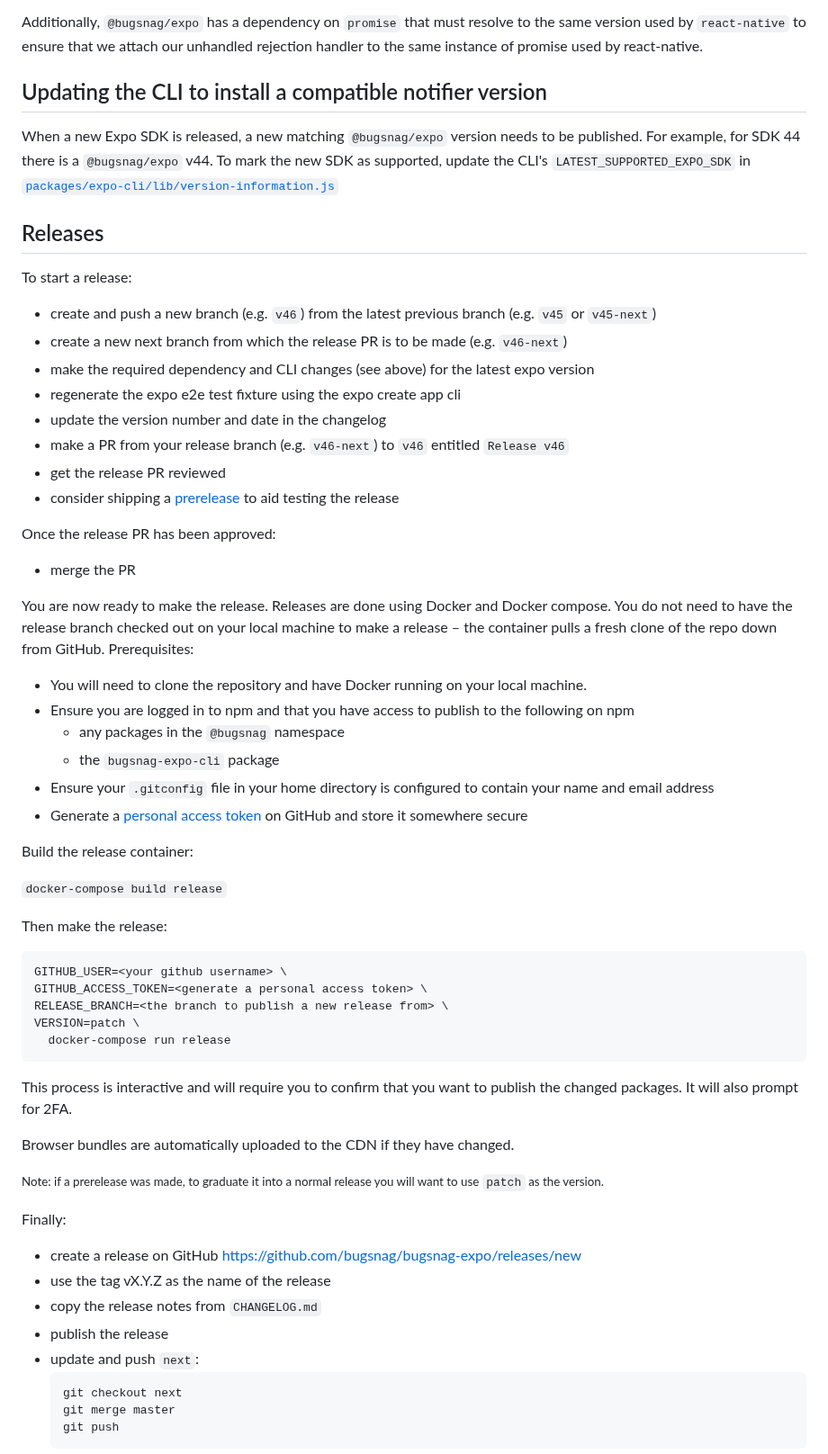
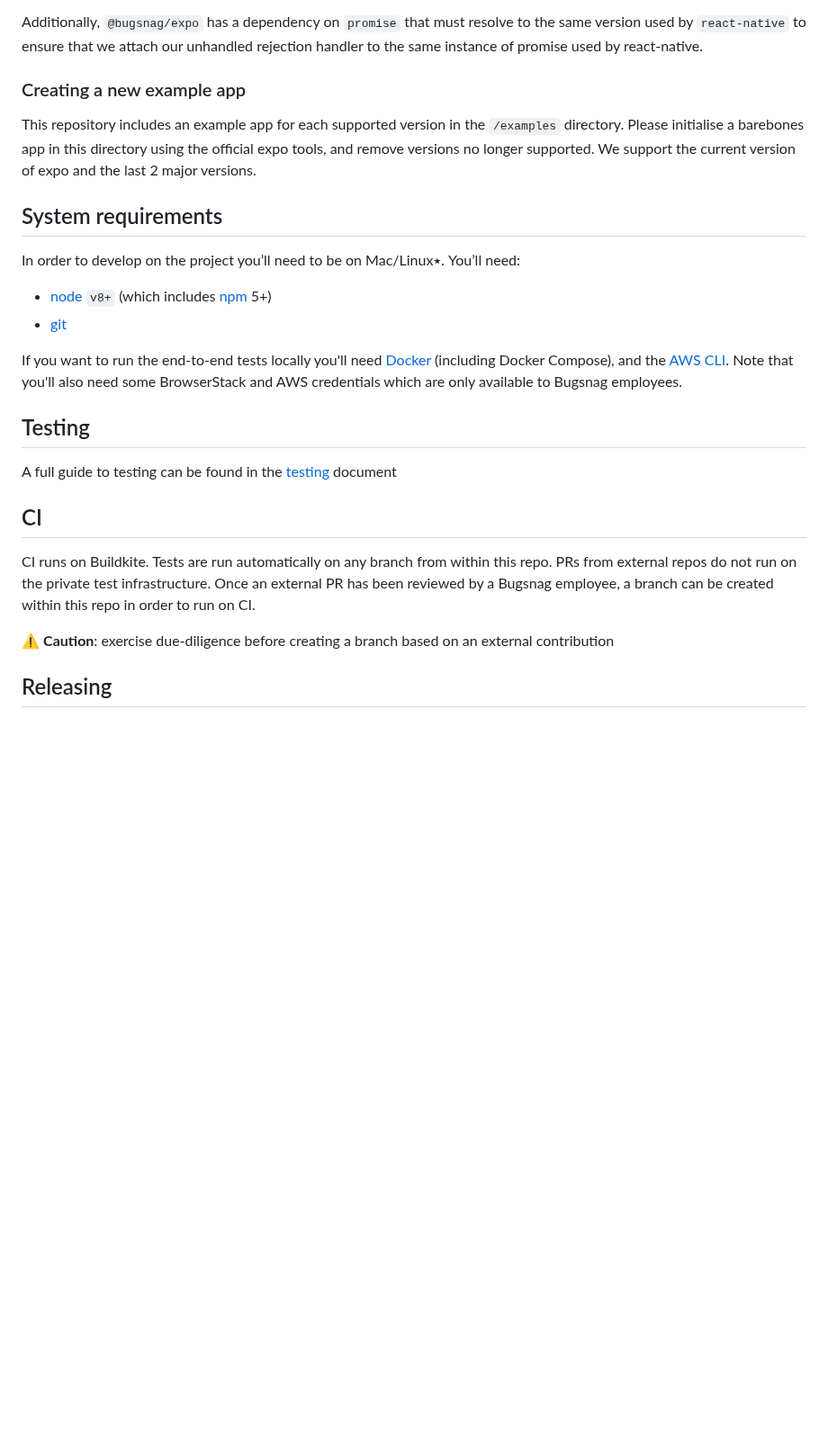
Before and after one commit to bugsnag/bugsnag-expo, a Markdown page: CONTRIBUTING.md, the part around one of its changes. Shown at 90% size. GitHub-like rendering; blank space fills up the shorter version.

````diff
--- a/CONTRIBUTING.md
+++ b/CONTRIBUTING.md
@@ -88,66 +74,27 @@ https://github.com/expo/expo/blob/main/packages/expo/bundledNativeModules.json
 
 Additionally, `@bugsnag/expo` has a dependency on `promise` that must resolve to the same version used by `react-native` to ensure that we attach our unhandled rejection handler to the same instance of promise used by react-native.
 
-## Updating the CLI to install a compatible notifier version
+### Creating a new example app
 
-When a new Expo SDK is released, a new matching `@bugsnag/expo` version needs to be published. For example, for SDK 44 there is a `@bugsnag/expo` v44. To mark the new SDK as supported, update the CLI's `LATEST_SUPPORTED_EXPO_SDK` in [`packages/expo-cli/lib/version-information.js`](./packages/expo-cli/lib/version-information.js)
+This repository includes an example app for each supported version in the `/examples` directory. Please initialise a barebones app in this directory using the official expo tools, and remove versions no longer supported. We support the current version of expo and the last 2 major versions.
 
-## Releases
+## System requirements
 
-To start a release:
+In order to develop on the project you’ll need to be on Mac/Linux٭. You’ll need:
+- [node](https://nodejs.org) `v8+` (which includes [npm](https://www.npmjs.com/get-npm) 5+)
+- [git](https://git-scm.com/)
 
-- create and push a new branch (e.g. `v46`) from the latest previous branch (e.g. `v45` or `v45-next`)
-- create a new next branch from which the release PR is to be made (e.g. `v46-next`)
-- make the required dependency and CLI changes (see above) for the latest expo version
-- regenerate the expo e2e test fixture using the expo create app cli
-- update the version number and date in the changelog
-- make a PR from your release branch (e.g. `v46-next`) to `v46` entitled `Release v46`
-- get the release PR reviewed
-- consider shipping a [prerelease](#prereleases) to aid testing the release
+If you want to run the end-to-end tests locally you'll need [Docker](https://www.docker.com/products/docker-desktop) (including Docker Compose), and the [AWS CLI](https://aws.amazon.com/cli/). Note that you'll also need some BrowserStack and AWS credentials which are only available to Bugsnag employees.
 
-Once the release PR has been approved:
+## Testing
 
-- merge the PR
+A full guide to testing can be found in the [testing](./docs/TESTING.md) document
 
-You are now ready to make the release. Releases are done using Docker and Docker compose. You do not need to have the release branch checked out on your local machine to make a release – the container pulls a fresh clone of the repo down from GitHub. Prerequisites:
+## CI
 
-- You will need to clone the repository and have Docker running on your local machine.
-- Ensure you are logged in to npm and that you have access to publish to the following on npm
-  - any packages in the `@bugsnag` namespace
-  - the `bugsnag-expo-cli` package
-- Ensure your `.gitconfig` file in your home directory is configured to contain your name and email address
-- Generate a [personal access token](https://github.com/settings/tokens/new) on GitHub and store it somewhere secure
+CI runs on Buildkite. Tests are run automatically on any branch from within this repo. PRs from external repos do not run on the private test infrastructure. Once an external PR has been reviewed by a Bugsnag employee, a branch can be created within this repo in order to run on CI.
 
-Build the release container:
+⚠️ __Caution__: exercise due-diligence before creating a branch based on an external contribution
 
-`docker-compose build release`
+## Releasing
 
-Then make the release:
-
-```
-GITHUB_USER=<your github username> \
-GITHUB_ACCESS_TOKEN=<generate a personal access token> \
-RELEASE_BRANCH=<the branch to publish a new release from> \
-VERSION=patch \
-  docker-compose run release
-```
-
-This process is interactive and will require you to confirm that you want to publish the changed packages. It will also prompt for 2FA.
-
-Browser bundles are automatically uploaded to the CDN if they have changed.
-
-<small>Note: if a prerelease was made, to graduate it into a normal release you will want to use `patch` as the version.</small>
-
-Finally:
-
-- create a release on GitHub https://github.com/bugsnag/bugsnag-expo/releases/new
-- use the tag vX.Y.Z as the name of the release
-- copy the release notes from `CHANGELOG.md`
-- publish the release
-- update and push `next`:
-    ```
-    git checkout next
-    git merge master
-    git push
-    ```
-
````
Also changed, not shown: other parts of CONTRIBUTING.md (+17 -57 lines), docs/RELEASING.md (added, +123 -0 lines), docs/TESTING.md (renamed from TESTING.md).
